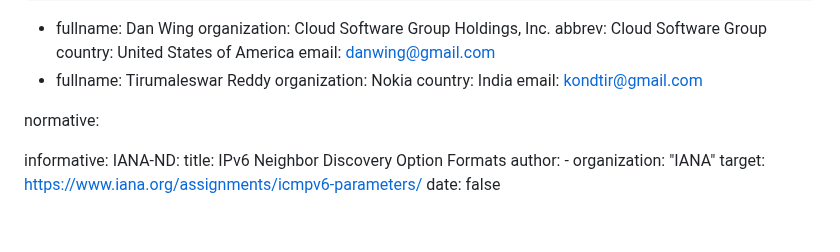
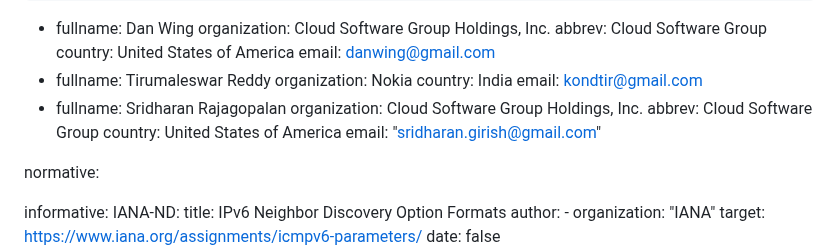
Before and after one commit to boucadair/draft-xxx-ac-rate-policy-discovery, a Markdown page: draft-brw-sconepro-rate-policy-discovery.md, the part around the change. GitHub-like rendering; blank space fills up the shorter version.

Commit message:
Sri as co-author

```diff
--- a/draft-brw-sconepro-rate-policy-discovery.md
+++ b/draft-brw-sconepro-rate-policy-discovery.md
@@ -31,6 +31,12 @@ author:
     organization: Nokia
     country: India
     email: kondtir@gmail.com
+ -
+    fullname: Sridharan Rajagopalan
+    organization: Cloud Software Group Holdings, Inc.
+    abbrev: Cloud Software Group
+    country: United States of America
+    email: "sridharan.girish@gmail.com"
 
 normative:
 
```
